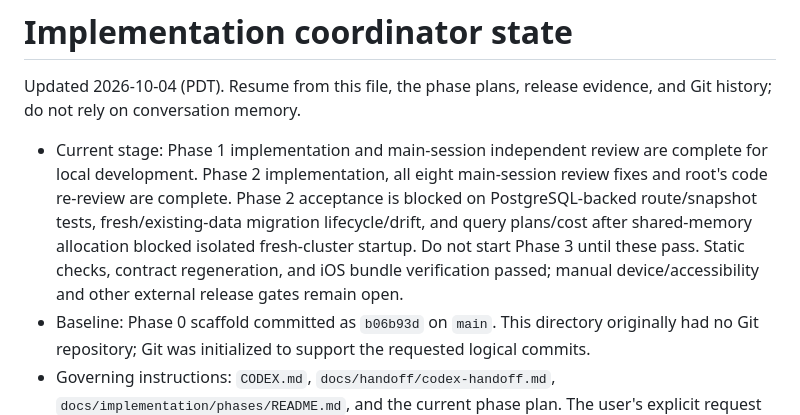
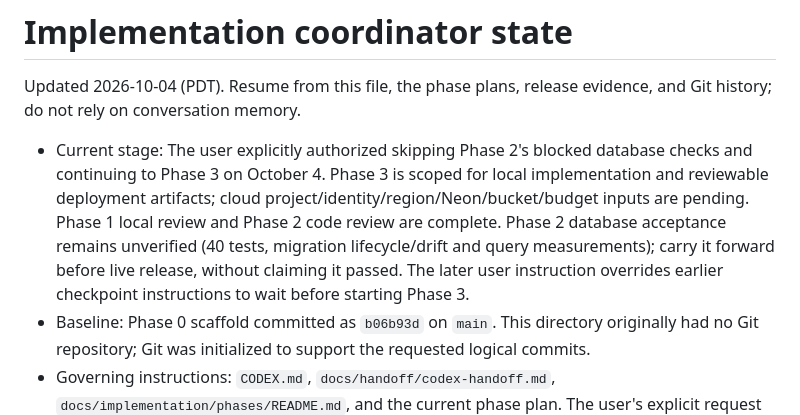
Before and after one commit to jasonkli21/health-app, a Markdown page: docs/implementation/coordinator-state.md, the part around the change. Rendered like a GitHub page.

Commit message:
docs: scope phase 3 with deferred database gate

```diff
--- a/docs/implementation/coordinator-state.md
+++ b/docs/implementation/coordinator-state.md
@@ -2,7 +2,7 @@
 
 Updated 2026-10-04 (PDT). Resume from this file, the phase plans, release evidence, and Git history; do not rely on conversation memory.
 
-- Current stage: Phase 1 implementation and main-session independent review are complete for local development. Phase 2 implementation, all eight main-session review fixes and root's code re-review are complete. Phase 2 acceptance is blocked on PostgreSQL-backed route/snapshot tests, fresh/existing-data migration lifecycle/drift, and query plans/cost after shared-memory allocation blocked isolated fresh-cluster startup. Do not start Phase 3 until these pass. Static checks, contract regeneration, and iOS bundle verification passed; manual device/accessibility and other external release gates remain open.
+- Current stage: The user explicitly authorized skipping Phase 2's blocked database checks and continuing to Phase 3 on October 4. Phase 3 is scoped for local implementation and reviewable deployment artifacts; cloud project/identity/region/Neon/bucket/budget inputs are pending. Phase 1 local review and Phase 2 code review are complete. Phase 2 database acceptance remains unverified (40 tests, migration lifecycle/drift and query measurements); carry it forward before live release, without claiming it passed. The later user instruction overrides earlier checkpoint instructions to wait before starting Phase 3.
 - Baseline: Phase 0 scaffold committed as `b06b93d` on `main`. This directory originally had no Git repository; Git was initialized to support the requested logical commits.
 - Governing instructions: `CODEX.md`, `docs/handoff/codex-handoff.md`, `docs/implementation/phases/README.md`, and the current phase plan. The user's explicit request authorizes implementing Phases 1–9 sequentially, overriding the earlier Phase 0-only handoff boundary.
 - Completed Phase 1 commits: `b491df0` (P1.1 schema/local principal), `433bc0d` (P1.2 PostgreSQL persistence/services), `4d1e365` (P1.3 Profile API/OpenAPI/generated client), `6f0b85b` (P1.4 mobile Profile flow/tests/docs), and `368ed43` (P1.5 release evidence and checks). Independent-review fixes are committed as `f75135d` (database payload identity checks) and `d388814` (mobile recovery, race, date, consent, and regression tests); the local-review checkpoint correction is `360d95a`.
```
Also changed, not shown: 1 other file.
